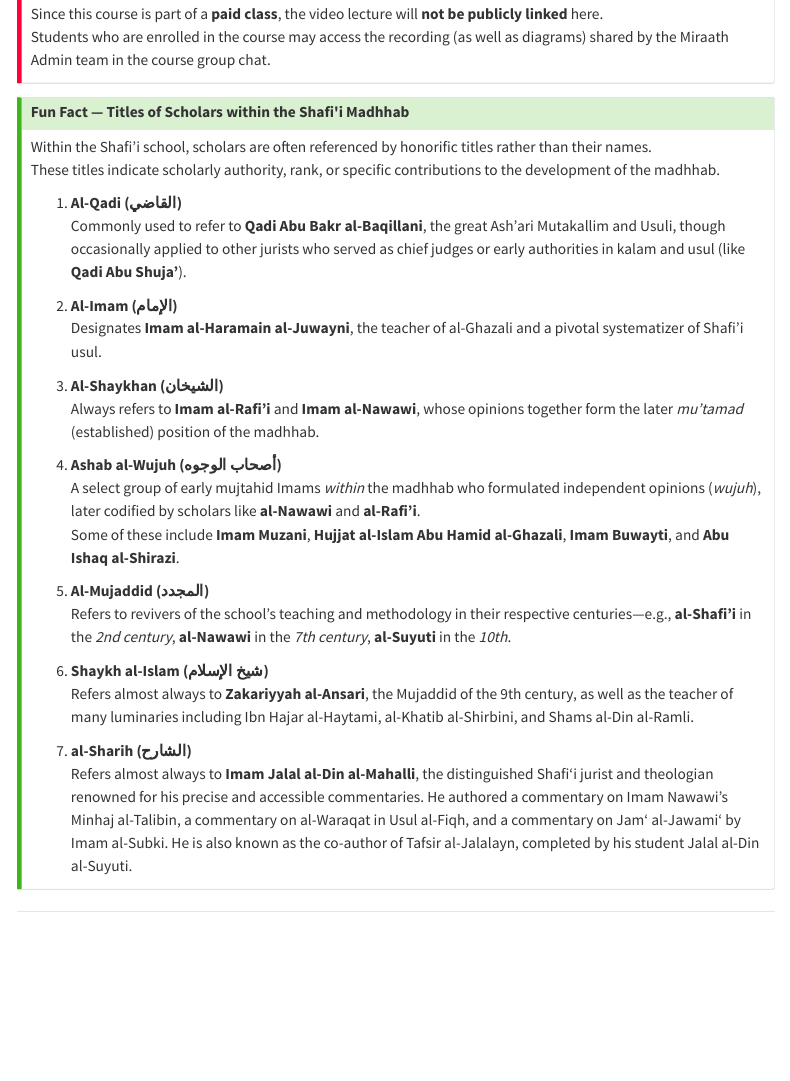
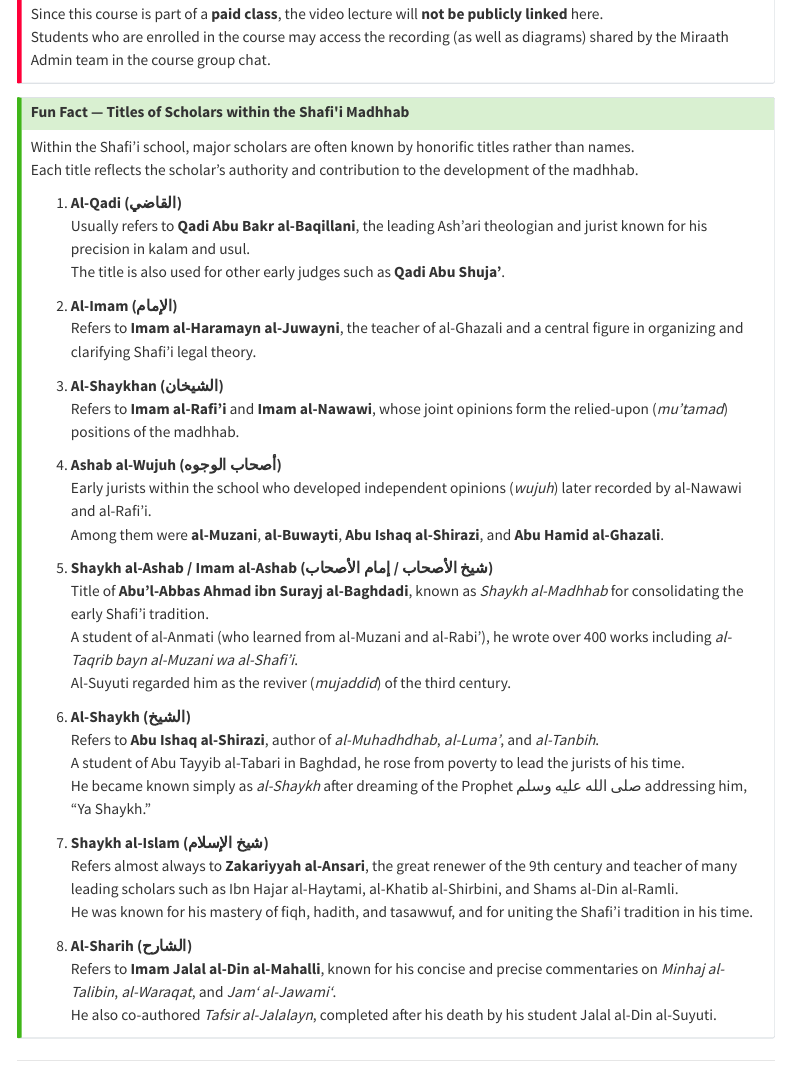
Before and after one commit to LisanProject/Sharh-alWaraqat, a Quarto document (Lectures/01-introduction-usul-al-fiqh.qmd): the page in a window 1100 px wide, from 2670 px down. Rendered offline with R 4.5, knitr and Pandoc in place of Quarto, with nearby package versions; menus at the side of the page are left out.

```diff
--- a/Lectures/01-introduction-usul-al-fiqh.qmd
+++ b/Lectures/01-introduction-usul-al-fiqh.qmd
@@ -72,30 +72,40 @@
 
 ::: {.callout-tip title="Fun Fact — Titles of Scholars within the Shafi'i Madhhab" collapse="true"}
 
-Within the Shafi'i school, scholars are often referenced by honorific titles rather than their names.
-These titles indicate scholarly authority, rank, or specific contributions to the development of the madhhab.
+Within the Shafi'i school, major scholars are often known by honorific titles rather than names.
+Each title reflects the scholar’s authority and contribution to the development of the madhhab.
 
 1. **Al-Qadi (القاضي)**
-   Commonly used to refer to **Qadi Abu Bakr al-Baqillani**, the great Ash'ari Mutakallim and Usuli, though occasionally applied to other jurists who served as chief judges or early authorities in kalam and usul (like **Qadi Abu Shuja'**).
+   Usually refers to **Qadi Abu Bakr al-Baqillani**, the leading Ash'ari theologian and jurist known for his precision in kalam and usul.
+   The title is also used for other early judges such as **Qadi Abu Shuja'**.
 
 2. **Al-Imam (الإمام)**
-   Designates **Imam al-Haramain al-Juwayni**, the teacher of al-Ghazali and a pivotal systematizer of Shafi'i usul.
+   Refers to **Imam al-Haramayn al-Juwayni**, the teacher of al-Ghazali and a central figure in organizing and clarifying Shafi'i legal theory.
 
 3. **Al-Shaykhan (الشيخان)**
-   Always refers to **Imam al-Rafi'i** and **Imam al-Nawawi**, whose opinions together form the later *mu'tamad* (established) position of the madhhab.
+   Refers to **Imam al-Rafi'i** and **Imam al-Nawawi**, whose joint opinions form the relied-upon (*mu'tamad*) positions of the madhhab.
 
 4. **Ashab al-Wujuh (أصحاب الوجوه)**
-   A select group of early mujtahid Imams *within* the madhhab who formulated independent opinions (*wujuh*), later codified by scholars like **al-Nawawi** and **al-Rafi'i**.
-   Some of these include **Imam Muzani**, **Hujjat al-Islam Abu Hamid al-Ghazali**, **Imam Buwayti**, and **Abu Ishaq al-Shirazi**.
+   Early jurists within the school who developed independent opinions (*wujuh*) later recorded by al-Nawawi and al-Rafi'i.
+   Among them were **al-Muzani**, **al-Buwayti**, **Abu Ishaq al-Shirazi**, and **Abu Hamid al-Ghazali**.
 
-5. **Al-Mujaddid (المجدد)**
-   Refers to revivers of the school’s teaching and methodology in their respective centuries—e.g., **al-Shafi'i** in the *2nd century*, **al-Nawawi** in the *7th century*, **al-Suyuti** in the *10th*.
+5. **Shaykh al-Ashab / Imam al-Ashab (شيخ الأصحاب / إمام الأصحاب)**
+   Title of **Abu'l-Abbas Ahmad ibn Surayj al-Baghdadi**, known as *Shaykh al-Madhhab* for consolidating the early Shafi'i tradition.
+   A student of al-Anmati (who learned from al-Muzani and al-Rabi'), he wrote over 400 works including *al-Taqrib bayn al-Muzani wa al-Shafi'i*.
+   Al-Suyuti regarded him as the reviver (*mujaddid*) of the third century.
 
-6. **Shaykh al-Islam (شيخ الإسلام)**
-   Refers almost always to **Zakariyyah al-Ansari**, the Mujaddid of the 9th century, as well as the teacher of many luminaries including Ibn Hajar al-Haytami, al-Khatib al-Shirbini, and Shams al-Din al-Ramli.
+6. **Al-Shaykh (الشيخ)**
+   Refers to **Abu Ishaq al-Shirazi**, author of *al-Muhadhdhab*, *al-Luma'*, and *al-Tanbih*.
+   A student of Abu Tayyib al-Tabari in Baghdad, he rose from poverty to lead the jurists of his time.
+   He became known simply as *al-Shaykh* after dreaming of the Prophet صلى الله عليه وسلم addressing him, “Ya Shaykh.”
 
-7. **al-Sharih (الشارح)**
-   Refers almost always to **Imam Jalal al-Din al-Mahalli**, the distinguished Shafi‘i jurist and theologian renowned for his precise and accessible commentaries. He authored a commentary on Imam Nawawi’s Minhaj al-Talibin, a commentary on al-Waraqat in Usul al-Fiqh, and a commentary on Jam‘ al-Jawami‘ by Imam al-Subki. He is also known as the co-author of Tafsir al-Jalalayn, completed by his student Jalal al-Din al-Suyuti.
+7. **Shaykh al-Islam (شيخ الإسلام)**
+   Refers almost always to **Zakariyyah al-Ansari**, the great renewer of the 9th century and teacher of many leading scholars such as Ibn Hajar al-Haytami, al-Khatib al-Shirbini, and Shams al-Din al-Ramli.
+   He was known for his mastery of fiqh, hadith, and tasawwuf, and for uniting the Shafi'i tradition in his time.
+
+8. **Al-Sharih (الشارح)**
+   Refers to **Imam Jalal al-Din al-Mahalli**, known for his concise and precise commentaries on *Minhaj al-Talibin*, *al-Waraqat*, and *Jam‘ al-Jawami‘*.
+   He also co-authored *Tafsir al-Jalalayn*, completed after his death by his student Jalal al-Din al-Suyuti.
 
 :::
 
```
Also changed, not shown: Content/_sec_HomePage.qmd (+4 -1 lines), .quarto/idx/Lectures/01-introduction-usul-al-fiqh.qmd.json, Content/_sec_HomePage.html, course-material.tex, docs/search.json, 5 other files.
